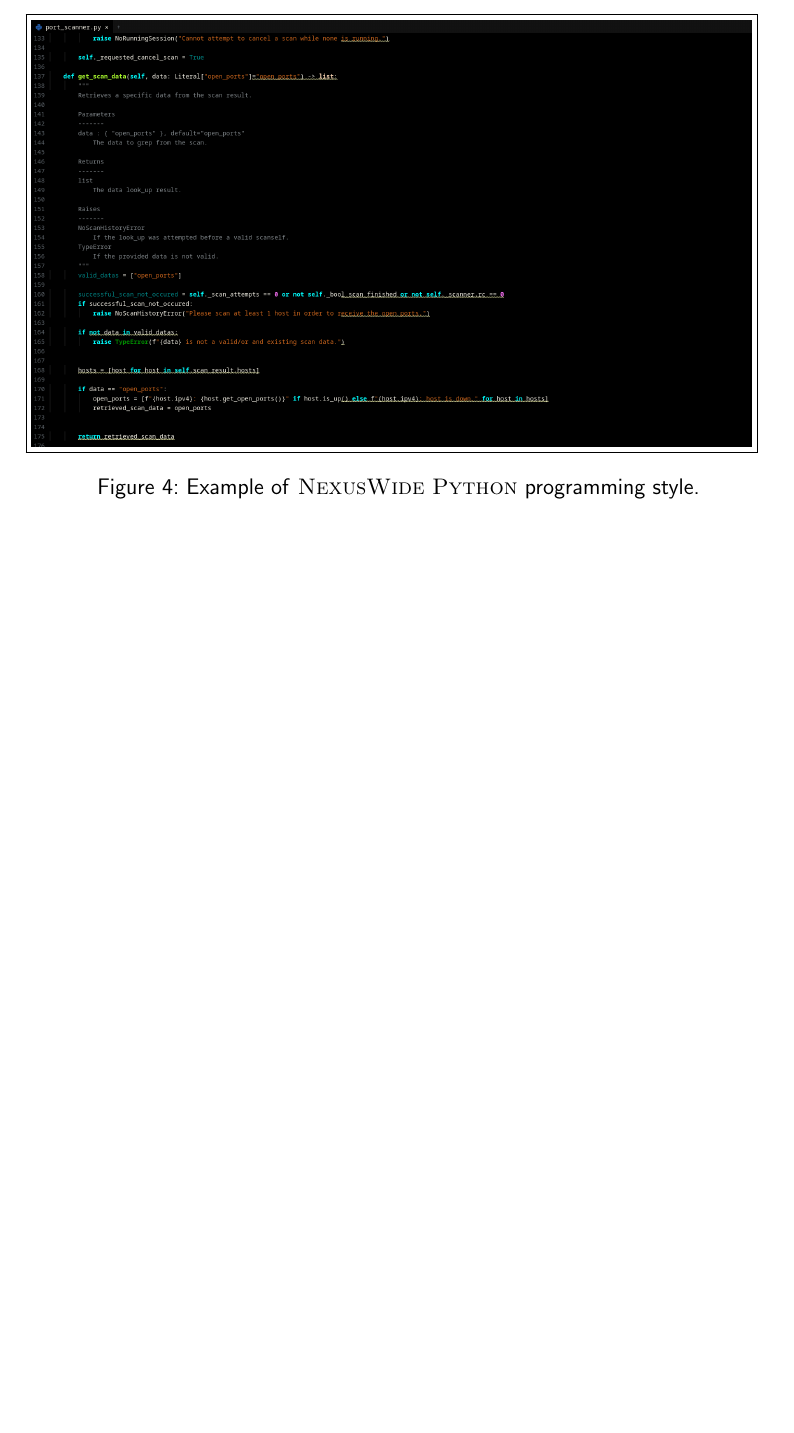
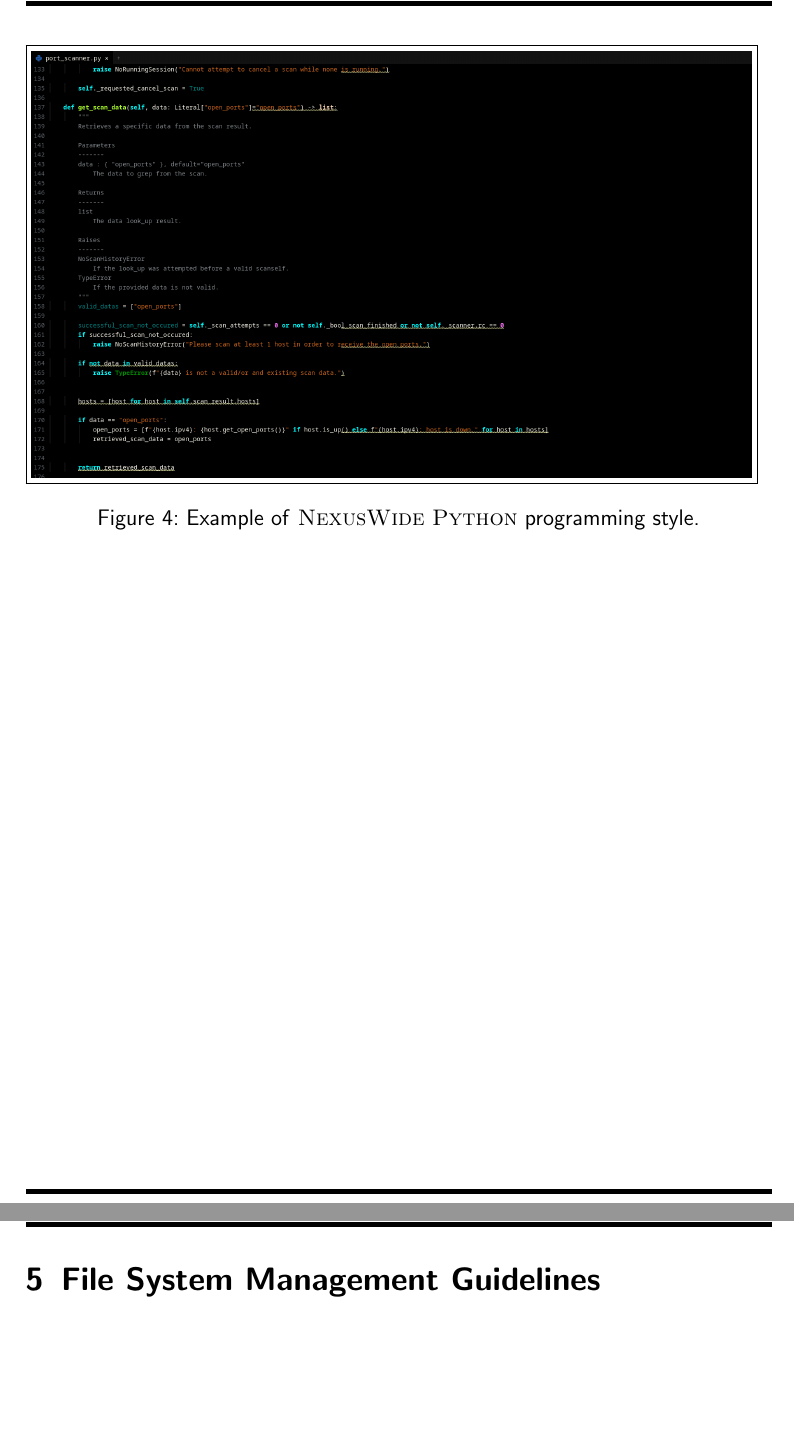
Before and after one commit to NexusWide/StyleGuide, a LaTeX document (rule_sets/main.tex): part of page 23 of 23 before the commit and two parts of pages 23 and 24 of 24 after it, the two joined at a grey line, cut so that both start at the same text, the shorter picture padded with empty space. The pictures show the PDF file rule_sets/main.pdf that the author committed with the source.

Commit message:
feat(docs): add organizing file system section
...

file_system_latex: 1

```diff
--- a/rule_sets/main.tex
+++ b/rule_sets/main.tex
@@ -440,4 +440,8 @@
         \end{figure}
 
 
+    \newpage
+    \section{File System Management Guidelines}
+
+
 \end{document}
```
Also changed, not shown: rule_sets/main.pdf.
